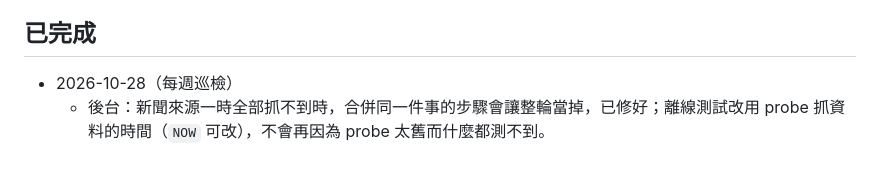
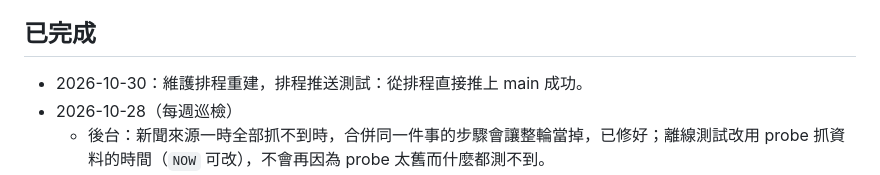
Before and after one commit to PZWei0105/forreal, a Markdown page: ROADMAP.md, the part around the change. GitHub-like rendering.

Commit message:
Roadmap: scheduled run push test
Co-Authored-By: Claude Opus 5.5 <noreply@anthropic.com>
Claude-Session: https://claude.ai/code/session_018zoa3VSzs2zyY8zdo6GmNr

```diff
--- a/ROADMAP.md
+++ b/ROADMAP.md
@@ -17,6 +17,7 @@
 
 ## 已完成
 
+- 2026-10-30：維護排程重建，排程推送測試：從排程直接推上 main 成功。
 - 2026-10-28（每週巡檢）
   - 後台：新聞來源一時全部抓不到時，合併同一件事的步驟會讓整輪當掉，已修好；離線測試改用 probe 抓資料的時間（`NOW` 可改），不會再因為 probe 太舊而什麼都測不到。
   - 濾網：改編自遊戲的電影、影集新聞（《決勝時刻》電影、《槍彈辯駁》影集）不再被當成影視新聞擋掉；補上 `Movies & TV`、`TV & Movies`、`Film/TV`、`* shows` 影視分類（用 4,431 則舊新聞比對過，只有那 5 則改編新聞改成收錄，沒有新的誤擋）。
```
